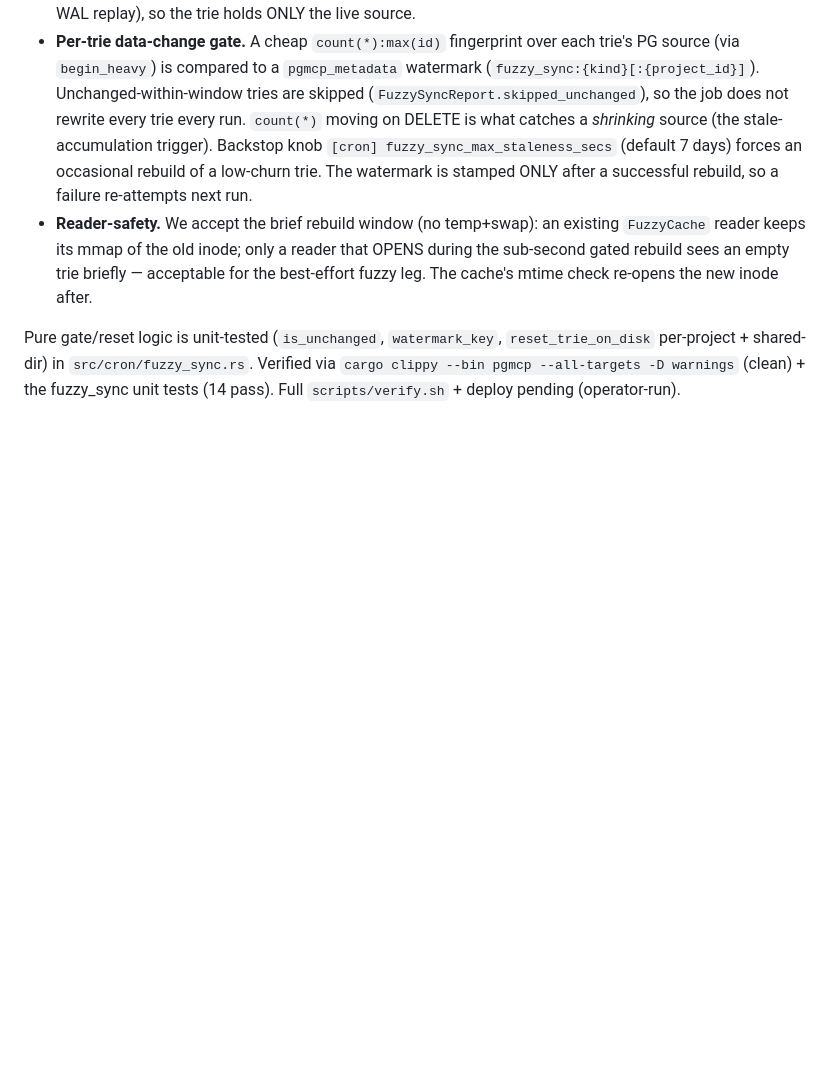
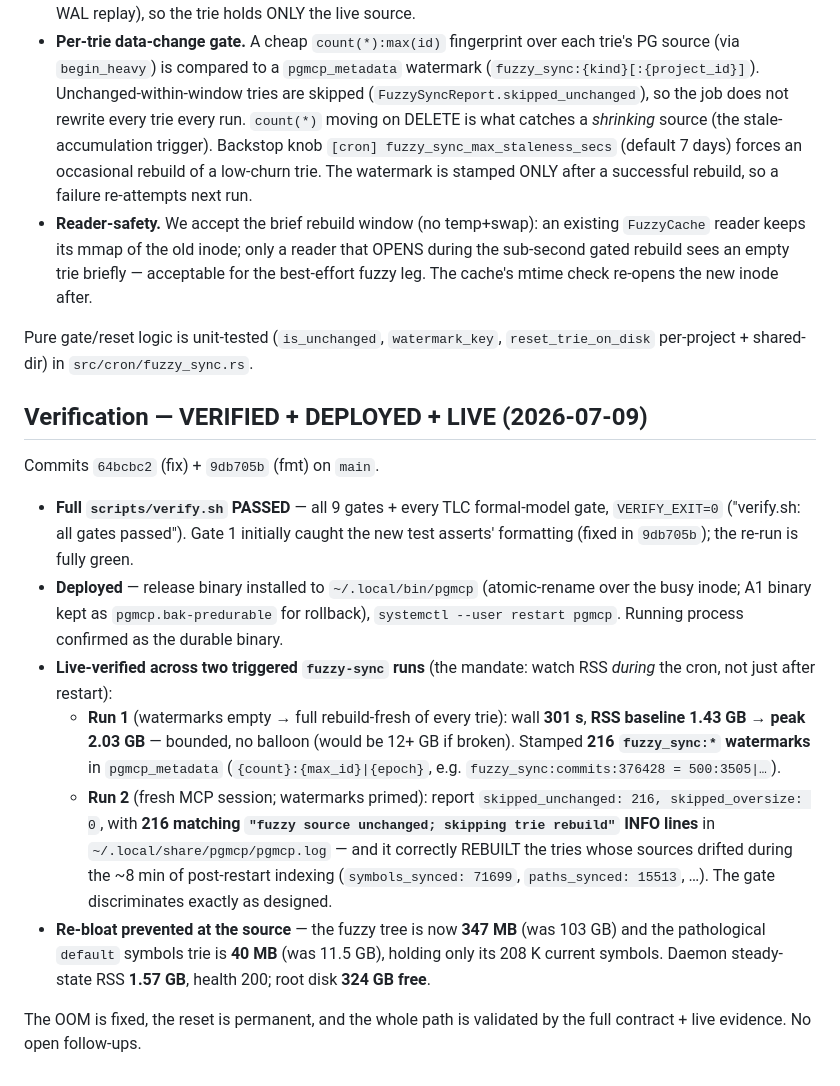
Before and after one commit to dylon/pgmcp, a Markdown page: docs/scientific-ledger/oom-fuzzy-sync-root-cause-2026-07-08.md, the part around the change. Drawn GitHub-style; blank space fills up the shorter version.

Commit message:
docs(oom): record durable-fix verification — verify.sh green + deployed + live
Full scripts/verify.sh passed (9 gates + formal, VERIFY_EXIT=0). Deployed and
live-verified across two triggered fuzzy-sync runs: run 1 (full rebuild-fresh)
RSS peaked 2.03 GB (bounded) and stamped 216 pgmcp_metadata watermarks; run 2
skipped_unchanged=216 (matched by 216 log lines) while correctly rebuilding
drifted tries. Fuzzy tree 103 GB -> 347 MB; default symbols trie 11.5 GB -> 40 MB.

Co-Authored-By: Claude Opus 4.8 (1M context) <noreply@anthropic.com>

```diff
--- a/docs/scientific-ledger/oom-fuzzy-sync-root-cause-2026-07-08.md
+++ b/docs/scientific-ledger/oom-fuzzy-sync-root-cause-2026-07-08.md
@@ -149,6 +149,34 @@ CLEAN on-disk slate, gated on a per-trie data-change check that mirrors
   the best-effort fuzzy leg. The cache's mtime check re-opens the new inode after.
 
 Pure gate/reset logic is unit-tested (`is_unchanged`, `watermark_key`,
-`reset_trie_on_disk` per-project + shared-dir) in `src/cron/fuzzy_sync.rs`. Verified
-via `cargo clippy --bin pgmcp --all-targets -D warnings` (clean) + the fuzzy_sync
-unit tests (14 pass). Full `scripts/verify.sh` + deploy pending (operator-run).
+`reset_trie_on_disk` per-project + shared-dir) in `src/cron/fuzzy_sync.rs`.
+
+## Verification — VERIFIED + DEPLOYED + LIVE (2026-07-09)
+
+Commits `64bcbc2` (fix) + `9db705b` (fmt) on `main`.
+
+- **Full `scripts/verify.sh` PASSED** — all 9 gates + every TLC formal-model gate,
+  `VERIFY_EXIT=0` ("verify.sh: all gates passed"). Gate 1 initially caught the new
+  test asserts' formatting (fixed in `9db705b`); the re-run is fully green.
+- **Deployed** — release binary installed to `~/.local/bin/pgmcp` (atomic-rename
+  over the busy inode; A1 binary kept as `pgmcp.bak-predurable` for rollback),
+  `systemctl --user restart pgmcp`. Running process confirmed as the durable binary.
+- **Live-verified across two triggered `fuzzy-sync` runs** (the mandate: watch RSS
+  *during* the cron, not just after restart):
+  - **Run 1** (watermarks empty → full rebuild-fresh of every trie): wall **301 s**,
+    **RSS baseline 1.43 GB → peak 2.03 GB** — bounded, no balloon (would be 12+ GB
+    if broken). Stamped **216 `fuzzy_sync:*` watermarks** in `pgmcp_metadata`
+    (`{count}:{max_id}|{epoch}`, e.g. `fuzzy_sync:commits:376428 = 500:3505|…`).
+  - **Run 2** (fresh MCP session; watermarks primed): report
+    `skipped_unchanged: 216, skipped_oversize: 0`, with **216 matching
+    `"fuzzy source unchanged; skipping trie rebuild"` INFO lines** in
+    `~/.local/share/pgmcp/pgmcp.log` — and it correctly REBUILT the tries whose
+    sources drifted during the ~8 min of post-restart indexing (`symbols_synced:
+    71699`, `paths_synced: 15513`, …). The gate discriminates exactly as designed.
+- **Re-bloat prevented at the source** — the fuzzy tree is now **347 MB** (was
+  103 GB) and the pathological `default` symbols trie is **40 MB** (was 11.5 GB),
+  holding only its 208 K current symbols. Daemon steady-state RSS **1.57 GB**,
+  health 200; root disk **324 GB free**.
+
+The OOM is fixed, the reset is permanent, and the whole path is validated by the
+full contract + live evidence. No open follow-ups.
```
